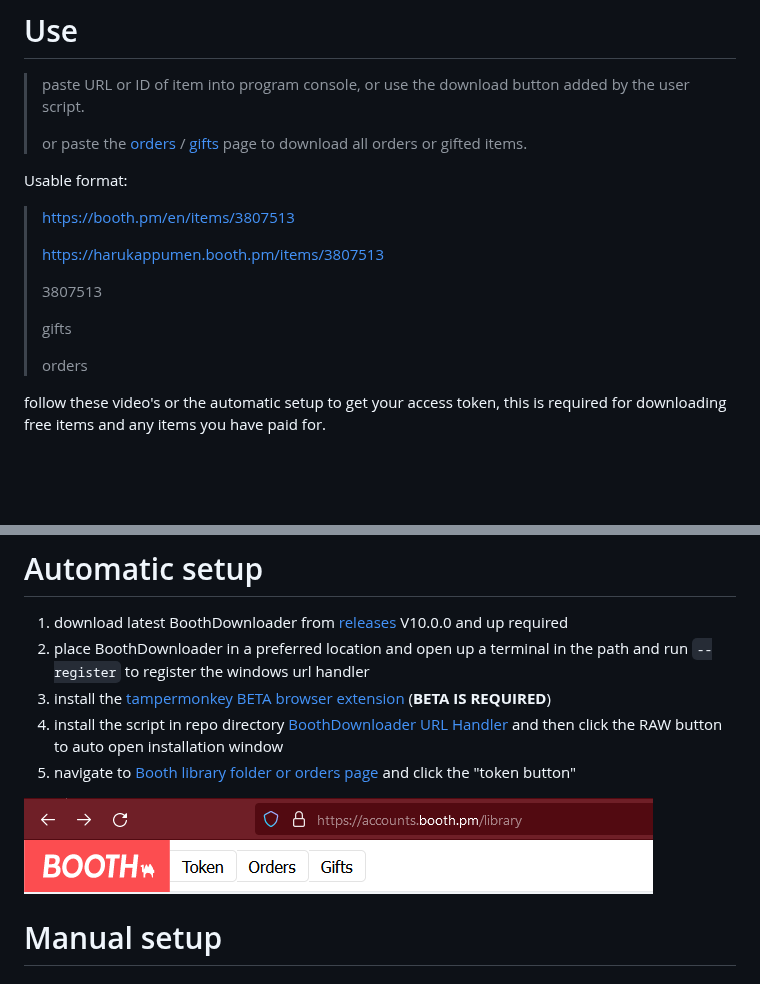
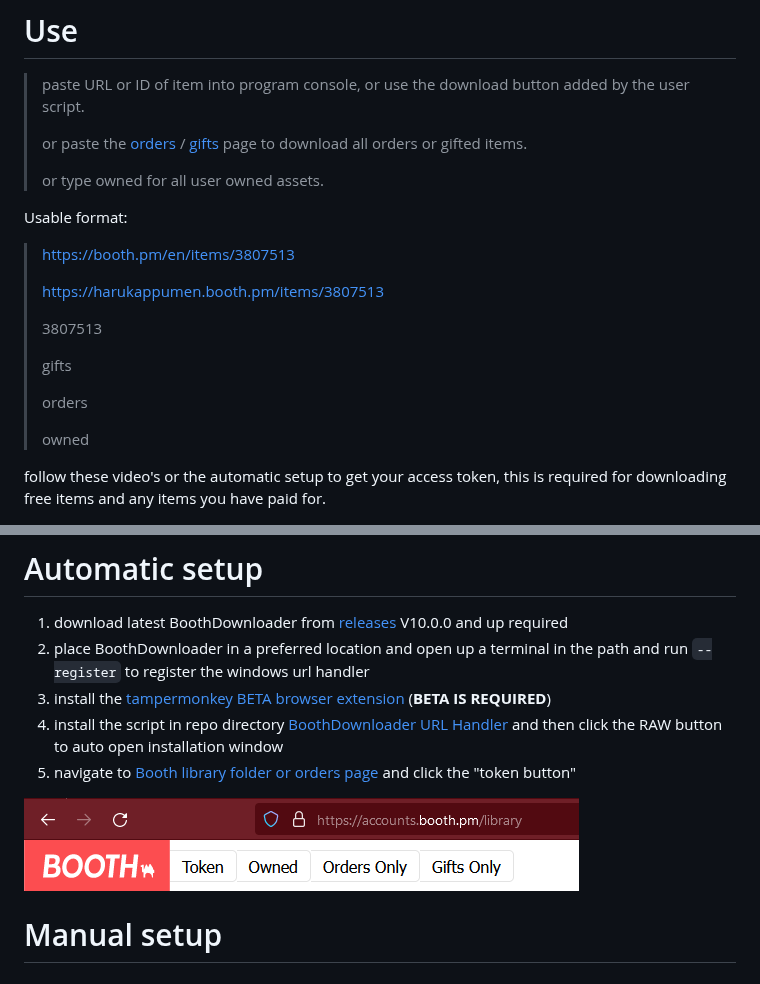
Before and after one commit to Myrkie/BoothDownloader, a Markdown page: README.md, 2 parts joined by grey strips. Drawn GitHub-style; pictures changed too: GitImages/automatic-setup-token.png; blank space fills up the shorter version.

Commit message:
clarified button usages, added owned button.

```diff
--- a/README.md
+++ b/README.md
@@ -7,6 +7,8 @@ https://booth.pm/
 > paste URL or ID of item into program console, or use the download button added by the user script.
 >
 > or paste the [orders](https://accounts.booth.pm/orders) / [gifts](https://accounts.booth.pm/library/gifts) page to download all orders or gifted items.
+>
+> or type owned for all user owned assets.
 >
 
 Usable format:
@@ -19,6 +21,8 @@ Usable format:
 > gifts
 >
 > orders
+>
+> owned
 
 follow these video's or the automatic setup to get your access token, this is required for downloading free items and any items you have paid for.
 
```
Also changed, not shown: 1 other file.
